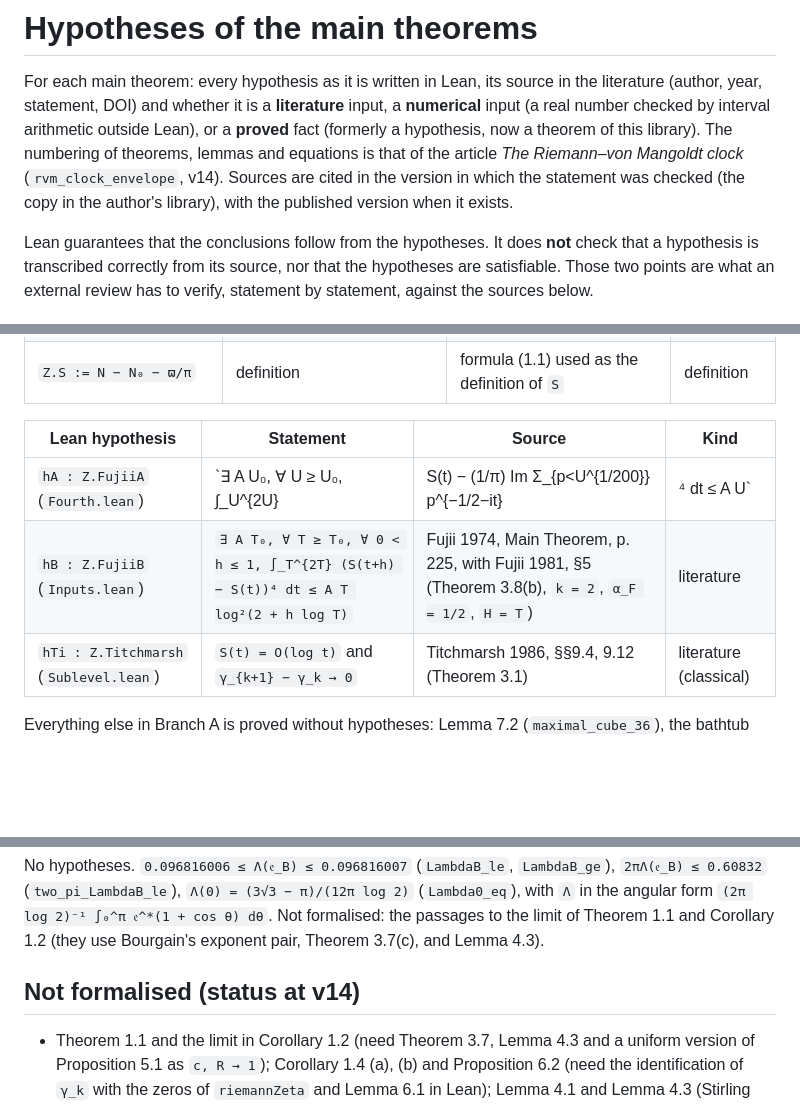
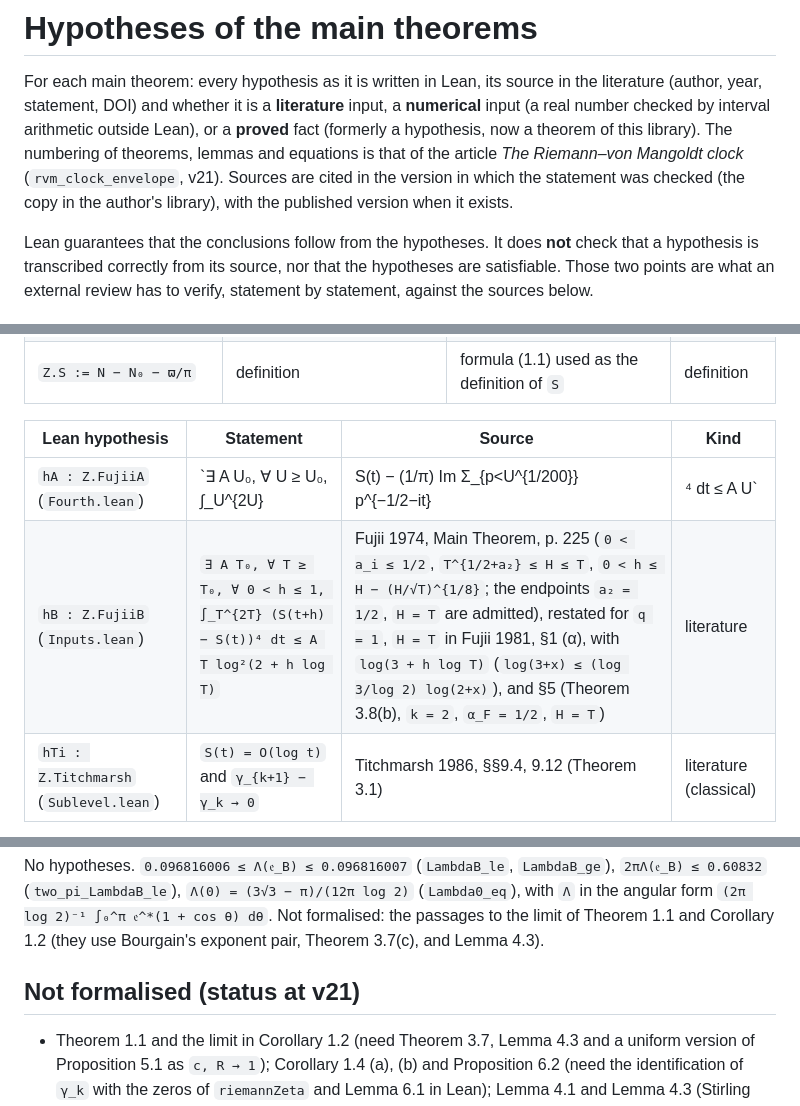
Before and after one commit to vcasana1/PaperMath, a Markdown page: HYPOTHESES.md, 3 parts joined by grey strips. Drawn GitHub-style; blank space fills up the shorter version.

Commit message:
Docs synchronised with article v21: comments and HYPOTHESES.md renumbered (Lemmas 7.5, 7.6, Remark 7.7, Proposition 6.2, equations), Fujii hypotheses stated as in Theorem 3.8 (0 < a_i ≤ 1/2, H ≤ T; Fujii 1981 §1 (α) for H = T), Theorem 3.9 for finite sums; no Lean statement changed (v12 → v21 changed only numbering and prose)
Co-Authored-By: Claude Fable 5.1 <noreply@anthropic.com>
Claude-Session: https://claude.ai/code/session_015JsEDf3szmBME7CFjZ38Do

```diff
--- a/HYPOTHESES.md
+++ b/HYPOTHESES.md
@@ -4,7 +4,7 @@ For each main theorem: every hypothesis as it is written in Lean, its source in
 statement, DOI) and whether it is a **literature** input, a **numerical** input (a real number checked by
 interval arithmetic outside Lean), or a **proved** fact (formerly a hypothesis, now a theorem of this library).
 The numbering of theorems, lemmas and equations is that of the article *The Riemann–von Mangoldt clock*
-(`rvm_clock_envelope`, v14). Sources are cited in the version in which the statement was checked (the copy in
+(`rvm_clock_envelope`, v21). Sources are cited in the version in which the statement was checked (the copy in
 the author's library), with the published version when it exists.
 
 Lean guarantees that the conclusions follow from the hypotheses. It does **not** check that a hypothesis is
@@ -65,8 +65,8 @@ Data `Z : ZetaInputs` (`Inputs.lean`, extending `Ordinates` of `Gaps.lean`):
 
 | Lean hypothesis | Statement | Source | Kind |
 |---|---|---|---|
-| `hA : Z.FujiiA` (`Fourth.lean`) | `∃ A U₀, ∀ U ≥ U₀, ∫_U^{2U} |S(t) − (1/π) Im Σ_{p<U^{1/200}} p^{−1/2−it}|⁴ dt ≤ A U` | Fujii 1974, §3, pp. 232–233, doi:10.1090/S0002-9947-1974-0349603-2, with the corrections of Fujii 1981, §5, doi:10.1090/S0002-9947-1981-0621970-5 (Theorem 3.8(a), `k = 2`, `α_F = 1/5`, `H = T = U`, `Y = U^{1/200}`) | literature |
-| `hB : Z.FujiiB` (`Inputs.lean`) | `∃ A T₀, ∀ T ≥ T₀, ∀ 0 < h ≤ 1, ∫_T^{2T} (S(t+h) − S(t))⁴ dt ≤ A T log²(2 + h log T)` | Fujii 1974, Main Theorem, p. 225, with Fujii 1981, §5 (Theorem 3.8(b), `k = 2`, `α_F = 1/2`, `H = T`) | literature |
+| `hA : Z.FujiiA` (`Fourth.lean`) | `∃ A U₀, ∀ U ≥ U₀, ∫_U^{2U} |S(t) − (1/π) Im Σ_{p<U^{1/200}} p^{−1/2−it}|⁴ dt ≤ A U` | Fujii 1974, §3, pp. 232–233 (Selberg's expression with `x = T^{a₂/(60k)}`, the bounds `‖B_i‖ ≪ k² H^{1/(2k)}` for its five error terms, Lemma 5 for the primes in `[x³, Y)` with `A = 20/α_F`), doi:10.1090/S0002-9947-1974-0349603-2, with the corrections of Fujii 1981, §5, doi:10.1090/S0002-9947-1981-0621970-5 (Theorem 3.8(a), `k = 2`, `α_F = 1/5`, `H = T = U`, `Y = U^{1/200}`; Fujii's hypotheses `0 < a_i ≤ 1/2`, `q ≤ T^{1/4−a₁}`, `T^{1/2+a₂} ≤ H ≤ T` hold with `q = 1`, `a₂ = α_F`) | literature |
+| `hB : Z.FujiiB` (`Inputs.lean`) | `∃ A T₀, ∀ T ≥ T₀, ∀ 0 < h ≤ 1, ∫_T^{2T} (S(t+h) − S(t))⁴ dt ≤ A T log²(2 + h log T)` | Fujii 1974, Main Theorem, p. 225 (`0 < a_i ≤ 1/2`, `T^{1/2+a₂} ≤ H ≤ T`, `0 < h ≤ H − (H/√T)^{1/8}`; the endpoints `a₂ = 1/2`, `H = T` are admitted), restated for `q = 1`, `H = T` in Fujii 1981, §1 (α), with `log(3 + h log T)` (`log(3+x) ≤ (log 3/log 2) log(2+x)`), and §5 (Theorem 3.8(b), `k = 2`, `α_F = 1/2`, `H = T`) | literature |
 | `hTi : Z.Titchmarsh` (`Sublevel.lean`) | `S(t) = O(log t)` and `γ_{k+1} − γ_k → 0` | Titchmarsh 1986, §§9.4, 9.12 (Theorem 3.1) | literature (classical) |
 
 Everything else in Branch A is proved without hypotheses: Lemma 7.2 (`maximal_cube_36`), the bathtub
@@ -93,7 +93,7 @@ No hypotheses. `0.096816006 ≤ Λ(𝔢_B) ≤ 0.096816007` (`LambdaB_le`, `Lamb
 `(2π log 2)⁻¹ ∫₀^π 𝔢^*(1 + cos θ) dθ`. Not formalised: the passages to the limit of Theorem 1.1 and Corollary 1.2
 (they use Bourgain's exponent pair, Theorem 3.7(c), and Lemma 4.3).
 
-## Not formalised (status at v14)
+## Not formalised (status at v21)
 
 * Theorem 1.1 and the limit in Corollary 1.2 (need Theorem 3.7, Lemma 4.3 and a uniform version of Proposition 5.1
   as `c, R → 1`); Corollary 1.4 (a), (b) and Proposition 6.2 (need the identification of `γ_k` with the zeros of
```
Also changed, not shown: README.md (+1 -1 lines).
